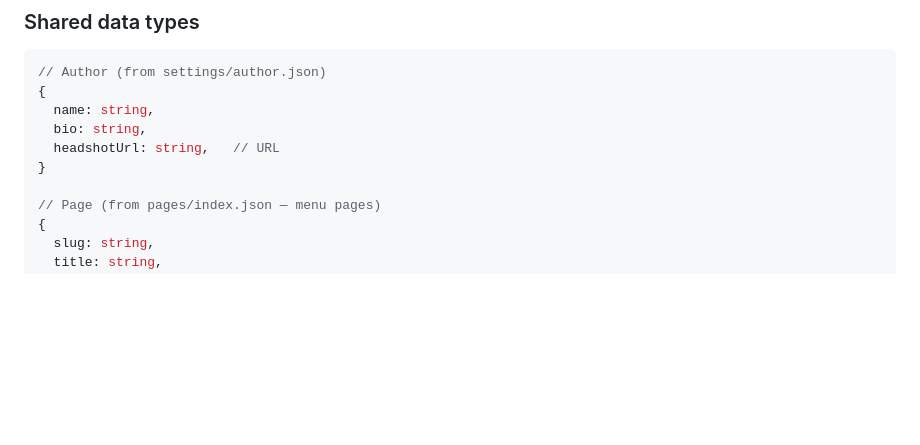
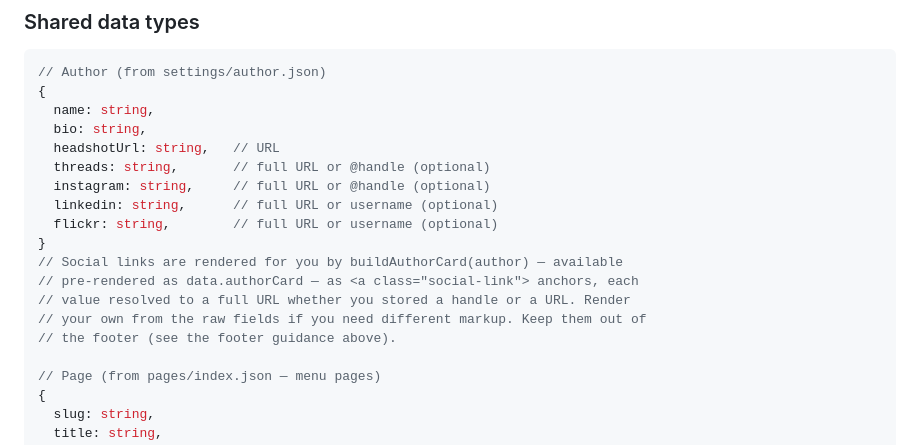
Before and after one commit to mrjamesbell/jrbnz-website, a Markdown page: THEMING.md, the part around the change. Drawn GitHub-style; blank space fills up the shorter version.

Commit message:
THEMING.md: document author social link fields
Author type was missing threads/instagram/linkedin/flickr (present in
author.json and rendered by buildAuthorCard). Added them plus a note that
buildAuthorCard / data.authorCard renders them as .social-link anchors.

Co-Authored-By: Claude Opus 4.8 <noreply@anthropic.com>

```diff
--- a/THEMING.md
+++ b/THEMING.md
@@ -940,7 +940,16 @@ If your theme uses different layout or treatment classes, update the `className`
   name: string,
   bio: string,
   headshotUrl: string,   // URL
+  threads: string,       // full URL or @handle (optional)
+  instagram: string,     // full URL or @handle (optional)
+  linkedin: string,      // full URL or username (optional)
+  flickr: string,        // full URL or username (optional)
 }
+// Social links are rendered for you by buildAuthorCard(author) — available
+// pre-rendered as data.authorCard — as <a class="social-link"> anchors, each
+// value resolved to a full URL whether you stored a handle or a URL. Render
+// your own from the raw fields if you need different markup. Keep them out of
+// the footer (see the footer guidance above).
 
 // Page (from pages/index.json — menu pages)
 {
```
